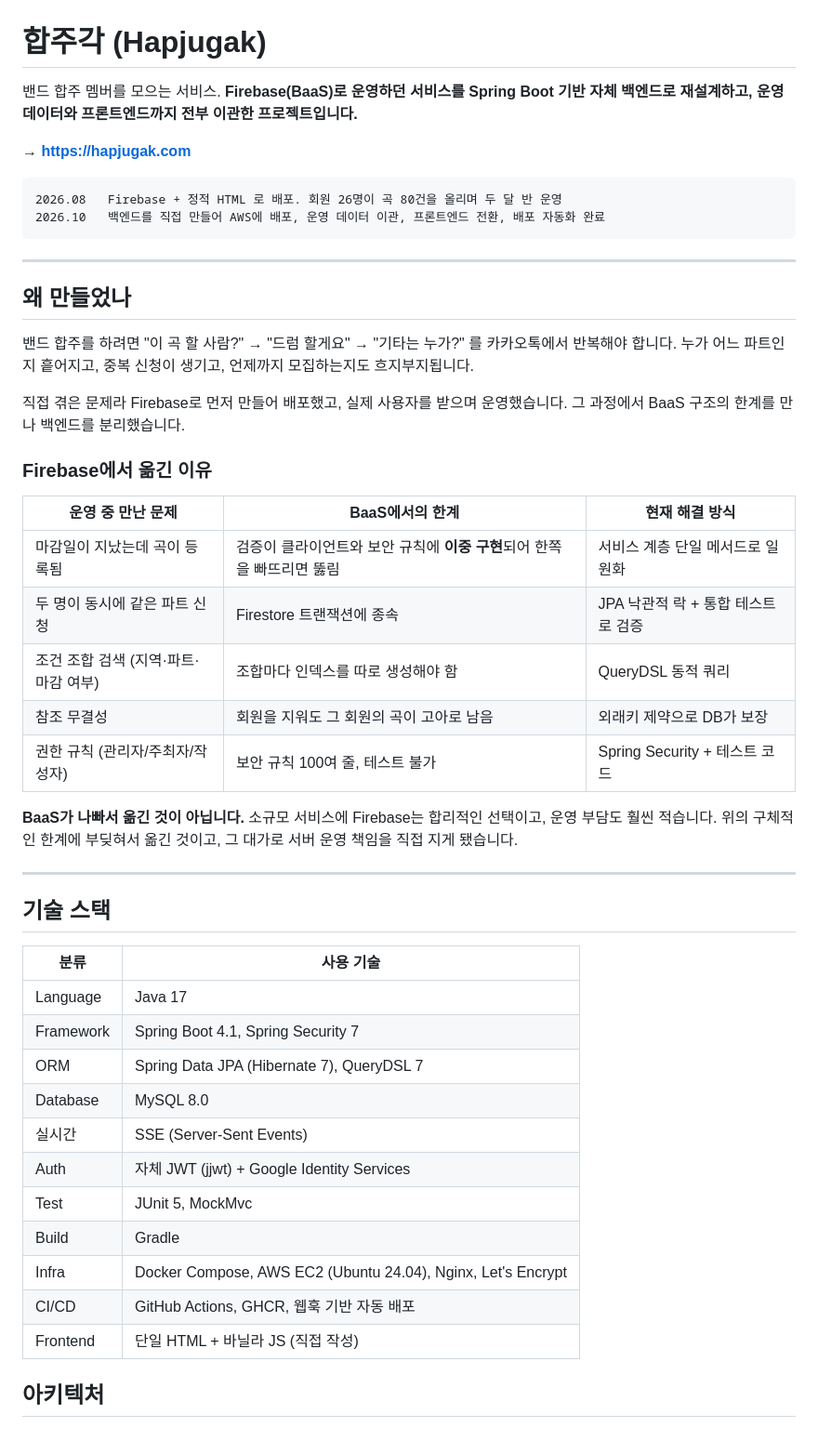
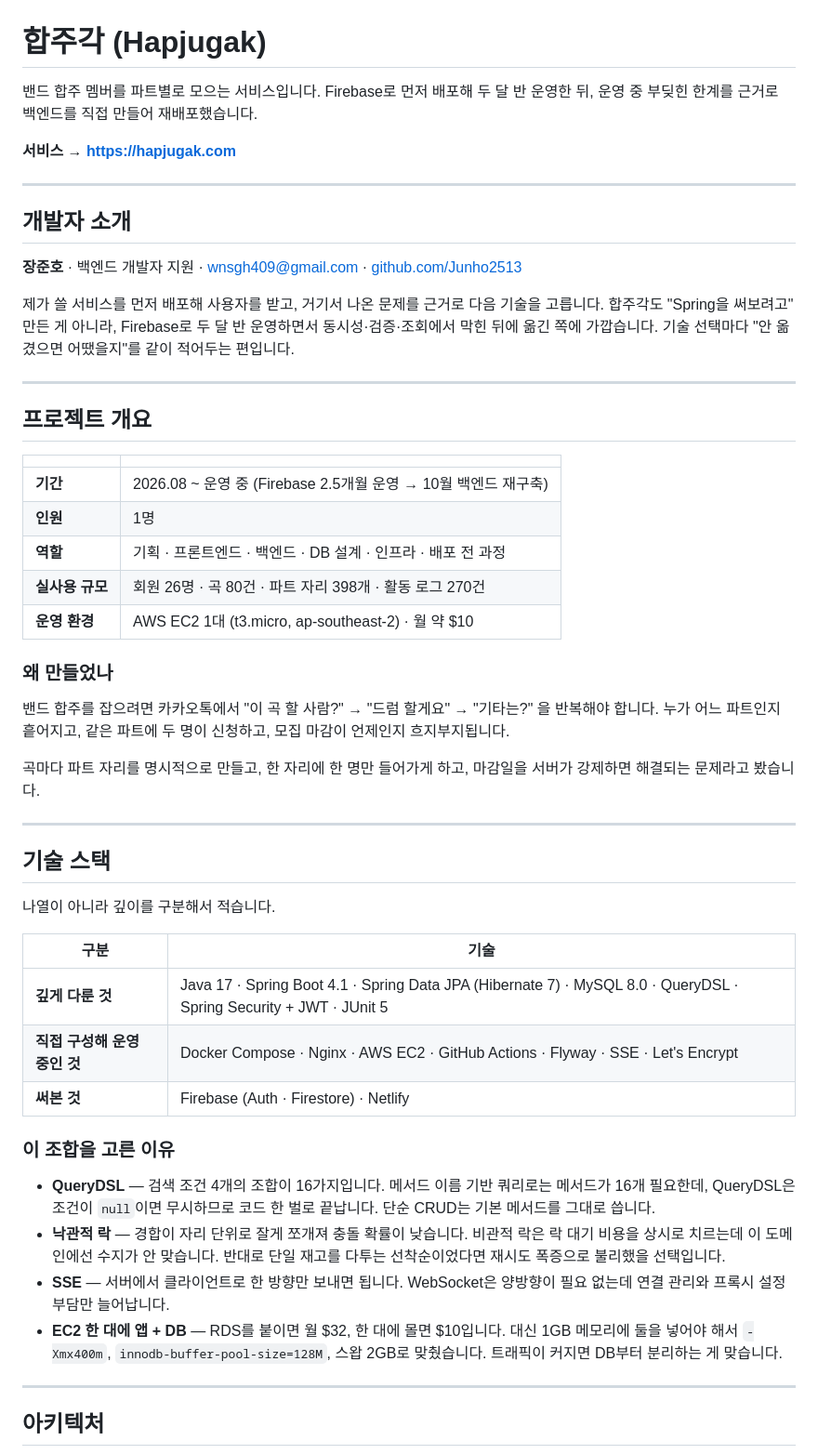
Before and after one commit to Junho2513/hapjugak-api, a Markdown page: README.md, the part around one of its changes. Shown at 93% size. GitHub-like rendering.

Commit message:
README:Update

````diff
--- a/README.md
+++ b/README.md
@@ -1,55 +1,59 @@
 # 합주각 (Hapjugak)
 
-밴드 합주 멤버를 모으는 서비스.
-**Firebase(BaaS)로 운영하던 서비스를 Spring Boot 기반 자체 백엔드로 재설계하고, 운영 데이터와 프론트엔드까지 전부 이관한 프로젝트입니다.**
+밴드 합주 멤버를 파트별로 모으는 서비스입니다.
+Firebase로 먼저 배포해 두 달 반 운영한 뒤, 운영 중 부딪힌 한계를 근거로 백엔드를 직접 만들어 재배포했습니다.
 
-**→ https://hapjugak.com**
-
-```
-2026.08   Firebase + 정적 HTML 로 배포. 회원 26명이 곡 80건을 올리며 두 달 반 운영
-2026.10   백엔드를 직접 만들어 AWS에 배포, 운영 데이터 이관, 프론트엔드 전환, 배포 자동화 완료
-```
+**서비스 → https://hapjugak.com**
 
 ---
 
-## 왜 만들었나
+## 개발자 소개
 
-밴드 합주를 하려면 "이 곡 할 사람?" → "드럼 할게요" → "기타는 누가?" 를 카카오톡에서 반복해야 합니다.
-누가 어느 파트인지 흩어지고, 중복 신청이 생기고, 언제까지 모집하는지도 흐지부지됩니다.
+**장준호** · 백엔드 개발자 지원 · wnsgh409@gmail.com · [github.com/Junho2513](https://github.com/Junho2513)
 
-직접 겪은 문제라 Firebase로 먼저 만들어 배포했고, 실제 사용자를 받으며 운영했습니다.
-그 과정에서 BaaS 구조의 한계를 만나 백엔드를 분리했습니다.
+제가 쓸 서비스를 먼저 배포해 사용자를 받고, 거기서 나온 문제를 근거로 다음 기술을 고릅니다.
+합주각도 "Spring을 써보려고" 만든 게 아니라, Firebase로 두 달 반 운영하면서 동시성·검증·조회에서 막힌 뒤에 옮긴 쪽에 가깝습니다.
+기술 선택마다 "안 옮겼으면 어땠을지"를 같이 적어두는 편입니다.
 
-### Firebase에서 옮긴 이유
+---
 
-| 운영 중 만난 문제 | BaaS에서의 한계 | 현재 해결 방식 |
-|---|---|---|
-| 마감일이 지났는데 곡이 등록됨 | 검증이 클라이언트와 보안 규칙에 **이중 구현**되어 한쪽을 빠뜨리면 뚫림 | 서비스 계층 단일 메서드로 일원화 |
-| 두 명이 동시에 같은 파트 신청 | Firestore 트랜잭션에 종속 | JPA 낙관적 락 + 통합 테스트로 검증 |
-| 조건 조합 검색 (지역·파트·마감 여부) | 조합마다 인덱스를 따로 생성해야 함 | QueryDSL 동적 쿼리 |
-| 참조 무결성 | 회원을 지워도 그 회원의 곡이 고아로 남음 | 외래키 제약으로 DB가 보장 |
-| 권한 규칙 (관리자/주최자/작성자) | 보안 규칙 100여 줄, 테스트 불가 | Spring Security + 테스트 코드 |
+## 프로젝트 개요
 
-**BaaS가 나빠서 옮긴 것이 아닙니다.** 소규모 서비스에 Firebase는 합리적인 선택이고, 운영 부담도 훨씬 적습니다.
-위의 구체적인 한계에 부딪혀서 옮긴 것이고, 그 대가로 서버 운영 책임을 직접 지게 됐습니다.
+| | |
+|---|---|
+| **기간** | 2026.08 ~ 운영 중 (Firebase 2.5개월 운영 → 10월 백엔드 재구축) |
+| **인원** | 1명 |
+| **역할** | 기획 · 프론트엔드 · 백엔드 · DB 설계 · 인프라 · 배포 전 과정 |
+| **실사용 규모** | 회원 26명 · 곡 80건 · 파트 자리 398개 · 활동 로그 270건 |
+| **운영 환경** | AWS EC2 1대 (t3.micro, ap-southeast-2) · 월 약 $10 |
+
+### 왜 만들었나
+
+밴드 합주를 잡으려면 카카오톡에서 "이 곡 할 사람?" → "드럼 할게요" → "기타는?" 을 반복해야 합니다.
+누가 어느 파트인지 흩어지고, 같은 파트에 두 명이 신청하고, 모집 마감이 언제인지 흐지부지됩니다.
+
+곡마다 파트 자리를 명시적으로 만들고, 한 자리에 한 명만 들어가게 하고, 마감일을 서버가 강제하면 해결되는 문제라고 봤습니다.
 
 ---
 
 ## 기술 스택
 
-| 분류 | 사용 기술 |
+나열이 아니라 깊이를 구분해서 적습니다.
+
+| 구분 | 기술 |
 |---|---|
-| Language | Java 17 |
-| Framework | Spring Boot 4.1, Spring Security 7 |
-| ORM | Spring Data JPA (Hibernate 7), QueryDSL 7 |
-| Database | MySQL 8.0 |
-| 실시간 | SSE (Server-Sent Events) |
-| Auth | 자체 JWT (jjwt) + Google Identity Services |
-| Test | JUnit 5, MockMvc |
-| Build | Gradle |
-| Infra | Docker Compose, AWS EC2 (Ubuntu 24.04), Nginx, Let's Encrypt |
-| CI/CD | GitHub Actions, GHCR, 웹훅 기반 자동 배포 |
-| Frontend | 단일 HTML + 바닐라 JS (직접 작성) |
+| **깊게 다룬 것** | Java 17 · Spring Boot 4.1 · Spring Data JPA (Hibernate 7) · MySQL 8.0 · QueryDSL · Spring Security + JWT · JUnit 5 |
+| **직접 구성해 운영 중인 것** | Docker Compose · Nginx · AWS EC2 · GitHub Actions · Flyway · SSE · Let's Encrypt |
+| **써본 것** | Firebase (Auth · Firestore) · Netlify |
+
+### 이 조합을 고른 이유
+
+- **QueryDSL** — 검색 조건 4개의 조합이 16가지입니다. 메서드 이름 기반 쿼리로는 메서드가 16개 필요한데, QueryDSL은 조건이 `null`이면 무시하므로 코드 한 벌로 끝납니다. 단순 CRUD는 기본 메서드를 그대로 씁니다.
+- **낙관적 락** — 경합이 자리 단위로 잘게 쪼개져 충돌 확률이 낮습니다. 비관적 락은 락 대기 비용을 상시로 치르는데 이 도메인에선 수지가 안 맞습니다. 반대로 단일 재고를 다투는 선착순이었다면 재시도 폭증으로 불리했을 선택입니다.
+- **SSE** — 서버에서 클라이언트로 한 방향만 보내면 됩니다. WebSocket은 양방향이 필요 없는데 연결 관리와 프록시 설정 부담만 늘어납니다.
+- **EC2 한 대에 앱 + DB** — RDS를 붙이면 월 $32, 한 대에 몰면 $10입니다. 대신 1GB 메모리에 둘을 넣어야 해서 `-Xmx400m`, `innodb-buffer-pool-size=128M`, 스왑 2GB로 맞췄습니다. 트래픽이 커지면 DB부터 분리하는 게 맞습니다.
+
+---
 
 ## 아키텍처
 
````
Also changed, not shown: other parts of README.md (+267 -288 lines).
